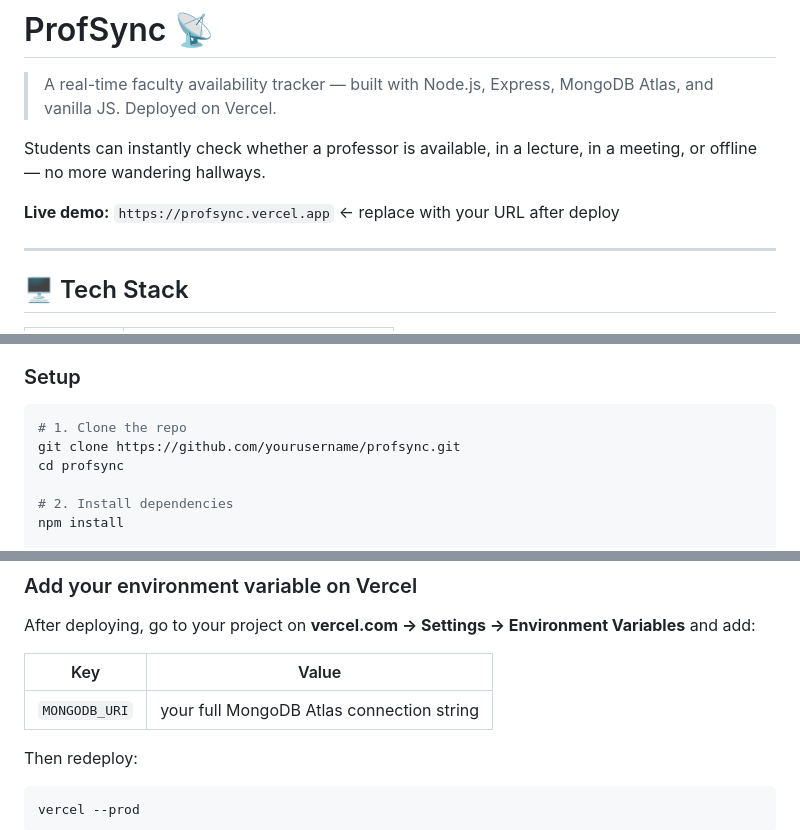
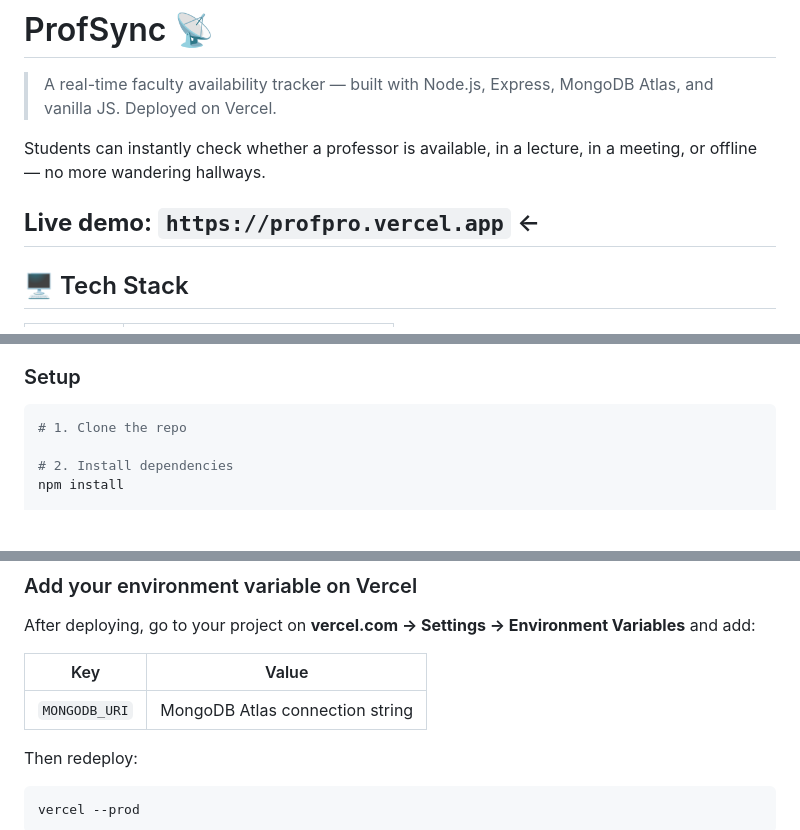
Before and after one commit to vishakhab603-byte/PROFPRO, a Markdown page: README.md, 3 parts joined by grey strips. GitHub-like rendering; blank space fills up the shorter version.

Commit message:
Update README with new demo URL and setup details
Updated live demo URL and modified setup instructions.

````diff
--- a/README.md
+++ b/README.md
@@ -4,8 +4,7 @@
 
 Students can instantly check whether a professor is available, in a lecture, in a meeting, or offline — no more wandering hallways.
 
-**Live demo:** `https://profsync.vercel.app` ← replace with your URL after deploy
-
+**Live demo:** `https://profpro.vercel.app` ←
 ---
 
 ## 🖥️ Tech Stack
@@ -29,8 +28,6 @@ Students can instantly check whether a professor is available, in a lecture, in
 
 ```bash
 # 1. Clone the repo
-git clone https://github.com/yourusername/profsync.git
-cd profsync
 
 # 2. Install dependencies
 npm install
@@ -82,7 +79,7 @@ After deploying, go to your project on **vercel.com → Settings → Environment
 
 | Key           | Value                                  |
 |---------------|----------------------------------------|
-| `MONGODB_URI` | your full MongoDB Atlas connection string |
+| `MONGODB_URI` |  MongoDB Atlas connection string |
 
 Then redeploy:
 
````
